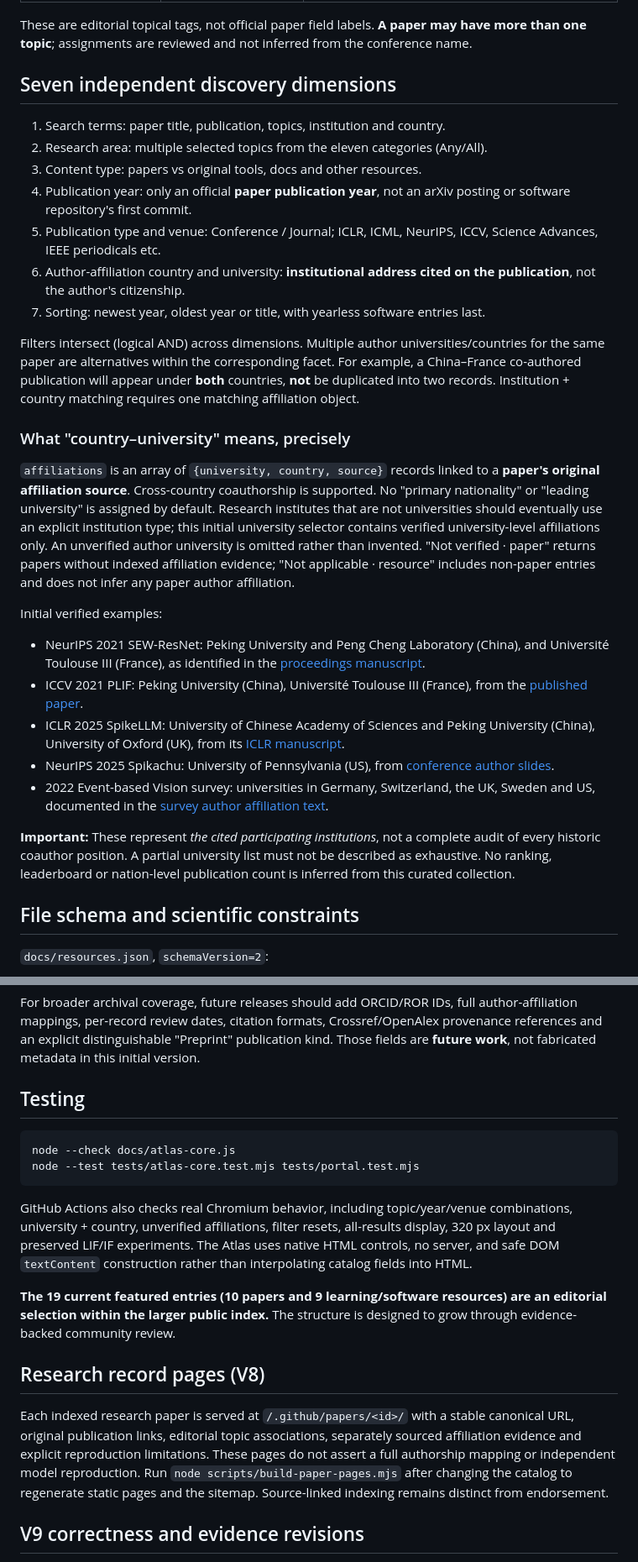
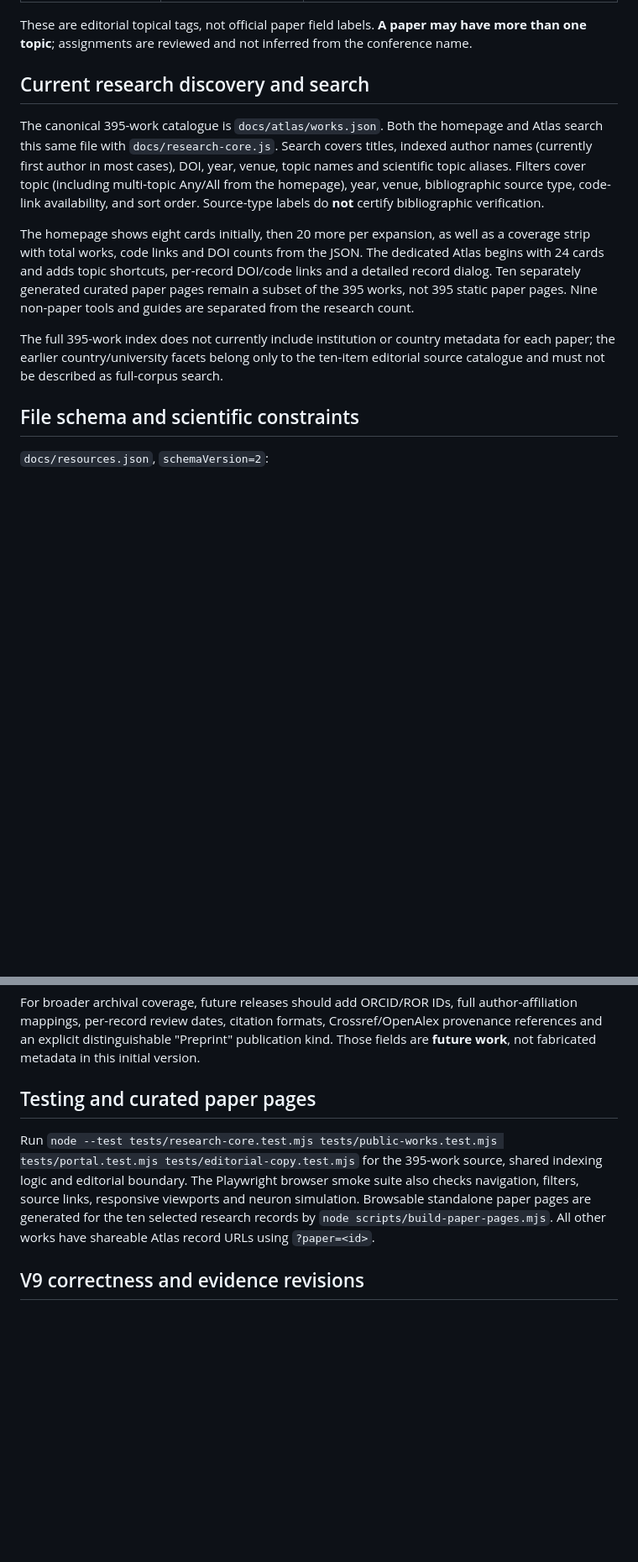
Before and after one commit to SNNCommunity/.github, a Markdown page: RESEARCH_ATLAS.md, 2 parts joined by grey strips. Shown at 84% size. Rendered like a GitHub page; blank space fills up the shorter version.

Commit message:
docs: describe current 395-work search rather than retired 19-item and affiliation UI

````diff
--- a/RESEARCH_ATLAS.md
+++ b/RESEARCH_ATLAS.md
@@ -20,31 +20,13 @@ The [SNNCommunity Research Atlas](https://snncommunity.github.io/.github/#librar
 
 These are editorial topical tags, not official paper field labels. **A paper may have more than one topic**; assignments are reviewed and not inferred from the conference name.
 
-## Seven independent discovery dimensions
+## Current research discovery and search
 
-1. Search terms: paper title, publication, topics, institution and country.
-2. Research area: multiple selected topics from the eleven categories (Any/All).
-3. Content type: papers vs original tools, docs and other resources.
-4. Publication year: only an official **paper publication year**, not an arXiv posting or software repository's first commit.
-5. Publication type and venue: Conference / Journal; ICLR, ICML, NeurIPS, ICCV, Science Advances, IEEE periodicals etc.
-6. Author-affiliation country and university: **institutional address cited on the publication**, not the author's citizenship.
-7. Sorting: newest year, oldest year or title, with yearless software entries last.
+The canonical 395-work catalogue is `docs/atlas/works.json`. Both the homepage and Atlas search this same file with `docs/research-core.js`. Search covers titles, indexed author names (currently first author in most cases), DOI, year, venue, topic names and scientific topic aliases. Filters cover topic (including multi-topic Any/All from the homepage), year, venue, bibliographic source type, code-link availability, and sort order. Source-type labels do **not** certify bibliographic verification.
 
-Filters intersect (logical AND) across dimensions. Multiple author universities/countries for the same paper are alternatives within the corresponding facet. For example, a China–France co-authored publication will appear under **both** countries, **not** be duplicated into two records. Institution + country matching requires one matching affiliation object.
+The homepage shows eight cards initially, then 20 more per expansion, as well as a coverage strip with total works, code links and DOI counts from the JSON. The dedicated Atlas begins with 24 cards and adds topic shortcuts, per-record DOI/code links and a detailed record dialog. Ten separately generated curated paper pages remain a subset of the 395 works, not 395 static paper pages. Nine non-paper tools and guides are separated from the research count.
 
-### What "country–university" means, precisely
-
-`affiliations` is an array of `{university, country, source}` records linked to a **paper's original affiliation source**. Cross-country coauthorship is supported. No "primary nationality" or "leading university" is assigned by default. Research institutes that are not universities should eventually use an explicit institution type; this initial university selector contains verified university-level affiliations only. An unverified author university is omitted rather than invented. "Not verified · paper" returns papers without indexed affiliation evidence; "Not applicable · resource" includes non-paper entries and does not infer any paper author affiliation.
-
-Initial verified examples:
-
-- NeurIPS 2021 SEW-ResNet: Peking University and Peng Cheng Laboratory (China), and Université Toulouse III (France), as identified in the [proceedings manuscript](https://proceedings.neurips.cc/paper/2021/file/afe434653a898da20044041262b3ac74-Paper.pdf).
-- ICCV 2021 PLIF: Peking University (China), Université Toulouse III (France), from the [published paper](https://openaccess.thecvf.com/content/ICCV2021/papers/Fang_Incorporating_Learnable_Membrane_Time_Constant_To_Enhance_Learning_of_Spiking_ICCV_2021_paper.pdf).
-- ICLR 2025 SpikeLLM: University of Chinese Academy of Sciences and Peking University (China), University of Oxford (UK), from its [ICLR manuscript](https://proceedings.iclr.cc/paper_files/paper/2025/file/510e7d39fce008a3e31de54b8f5be9ac-Paper-Conference.pdf).
-- NeurIPS 2025 Spikachu: University of Pennsylvania (US), from [conference author slides](https://neurips.cc/media/neurips-2025/Slides/116071.pdf).
-- 2022 Event-based Vision survey: universities in Germany, Switzerland, the UK, Sweden and US, documented in the [survey author affiliation text](https://arxiv.org/pdf/1904.08405).
-
-**Important:** These represent *the cited participating institutions*, not a complete audit of every historic coauthor position. A partial university list must not be described as exhaustive. No ranking, leaderboard or nation-level publication count is inferred from this curated collection.
+The full 395-work index does not currently include institution or country metadata for each paper; the earlier country/university facets belong only to the ten-item editorial source catalogue and must not be described as full-corpus search.
 
 ## File schema and scientific constraints
 
@@ -72,20 +54,9 @@ Inclusion is based on traceable metadata, not the magnitude of claims in the abs
 
 For broader archival coverage, future releases should add ORCID/ROR IDs, full author-affiliation mappings, per-record review dates, citation formats, Crossref/OpenAlex provenance references and an explicit distinguishable "Preprint" publication kind. Those fields are **future work**, not fabricated metadata in this initial version.
 
-## Testing
+## Testing and curated paper pages
 
-```bash
-node --check docs/atlas-core.js
-node --test tests/atlas-core.test.mjs tests/portal.test.mjs
-```
-
-GitHub Actions also checks real Chromium behavior, including topic/year/venue combinations, university + country, unverified affiliations, filter resets, all-results display, 320 px layout and preserved LIF/IF experiments. The Atlas uses native HTML controls, no server, and safe DOM `textContent` construction rather than interpolating catalog fields into HTML.
-
-**The 19 current featured entries (10 papers and 9 learning/software resources) are an editorial selection within the larger public index.** The structure is designed to grow through evidence-backed community review.
-
-## Research record pages (V8)
-
-Each indexed research paper is served at `/.github/papers/<id>/` with a stable canonical URL, original publication links, editorial topic associations, separately sourced affiliation evidence and explicit reproduction limitations. These pages do not assert a full authorship mapping or independent model reproduction. Run `node scripts/build-paper-pages.mjs` after changing the catalog to regenerate static pages and the sitemap. Source-linked indexing remains distinct from endorsement.
+Run `node --test tests/research-core.test.mjs tests/public-works.test.mjs tests/portal.test.mjs tests/editorial-copy.test.mjs` for the 395-work source, shared indexing logic and editorial boundary. The Playwright browser smoke suite also checks navigation, filters, source links, responsive viewports and neuron simulation. Browsable standalone paper pages are generated for the ten selected research records by `node scripts/build-paper-pages.mjs`. All other works have shareable Atlas record URLs using `?paper=<id>`.
 
 ## V9 correctness and evidence revisions
 
````
